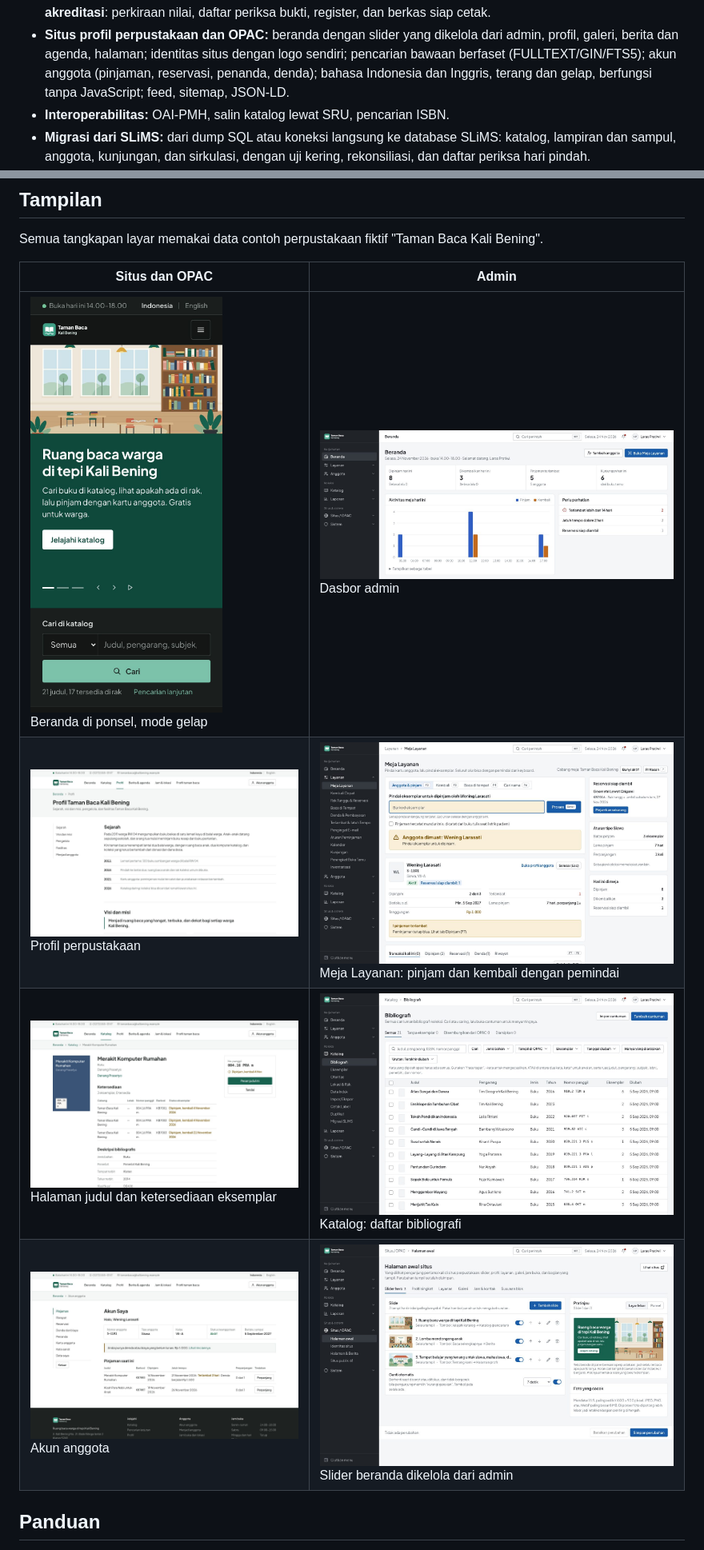
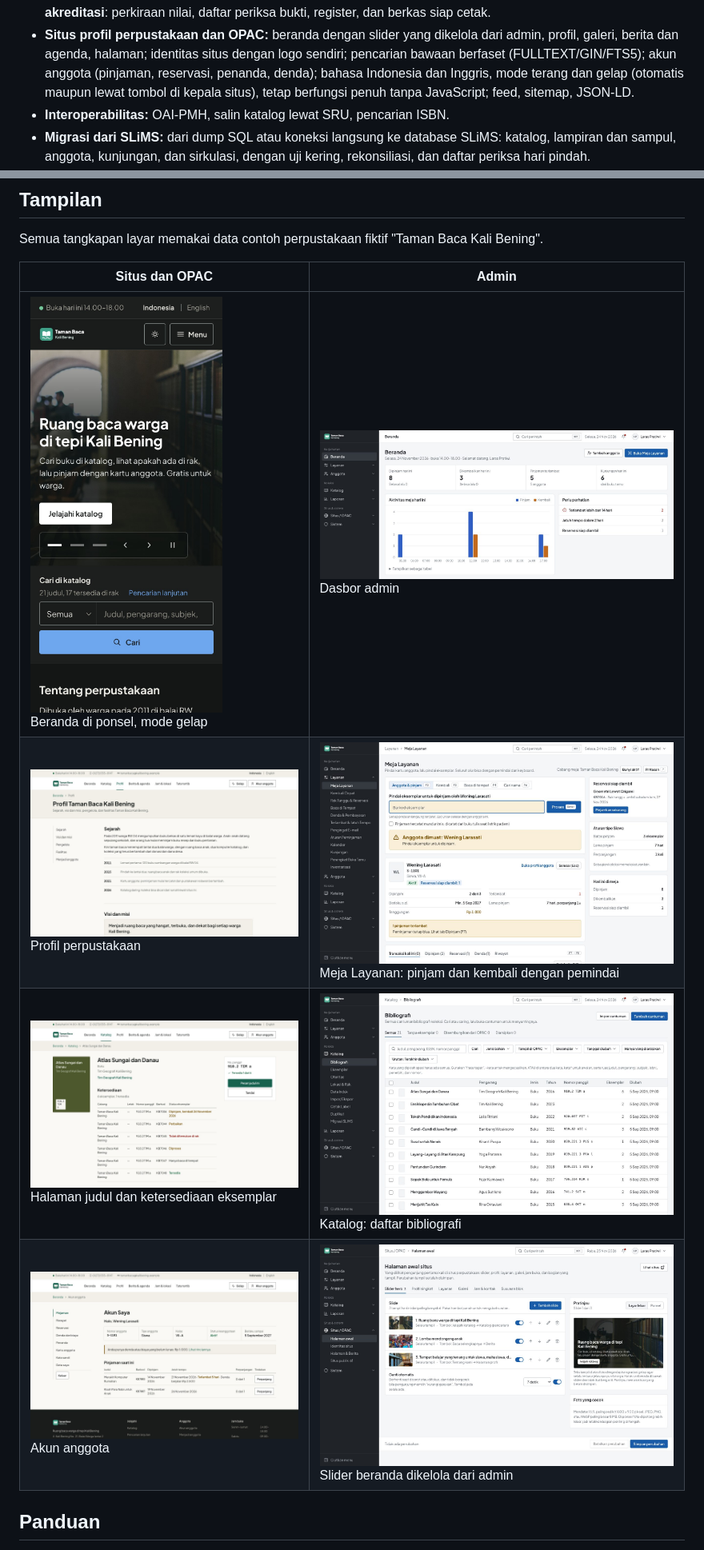
Before and after one commit to arjunaayasa/altis, a Markdown page: README.md, 2 parts joined by grey strips. Shown at 80% size. Drawn GitHub-style; pictures changed too: docs/img/admin-slider.jpg, docs/img/opac-akun-anggota.jpg, docs/img/opac-beranda-ponsel-gelap.jpg.

Commit message:
docs(opac): refresh README and guide screenshots for the updated OPAC
Signed-off-by: Arjuna <76717304+arjunaayasa@users.noreply.github.com>

```diff
--- a/README.md
+++ b/README.md
@@ -28,7 +28,8 @@ untuk perpustakaan sekolah, kampus, dan umum. Edisi Komunitas bersifat sumber te
   akreditasi**: perkiraan nilai, daftar periksa bukti, register, dan berkas siap cetak.
 - **Situs profil perpustakaan dan OPAC:** beranda dengan slider yang dikelola dari admin, profil, galeri, berita dan
   agenda, halaman; identitas situs dengan logo sendiri; pencarian bawaan berfaset (FULLTEXT/GIN/FTS5); akun anggota
-  (pinjaman, reservasi, penanda, denda); bahasa Indonesia dan Inggris, terang dan gelap, berfungsi tanpa JavaScript;
+  (pinjaman, reservasi, penanda, denda); bahasa Indonesia dan Inggris, mode terang dan gelap (otomatis maupun lewat
+  tombol di kepala situs), tetap berfungsi penuh tanpa JavaScript;
   feed, sitemap, JSON-LD.
 - **Interoperabilitas:** OAI-PMH, salin katalog lewat SRU, pencarian ISBN.
 - **Migrasi dari SLiMS:** dari dump SQL atau koneksi langsung ke database SLiMS: katalog, lampiran dan sampul, anggota,
```
Also changed, not shown: other parts of README.md (+5 -5 lines), docs/panduan/situs-opac.md (+6 -4 lines), docs/img/opac-beranda.jpg.
